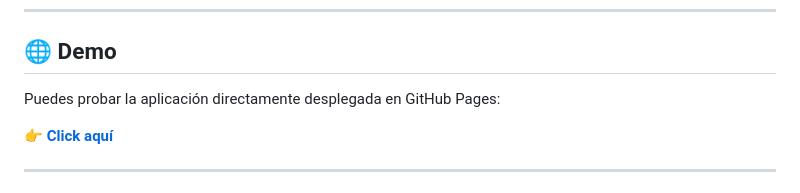
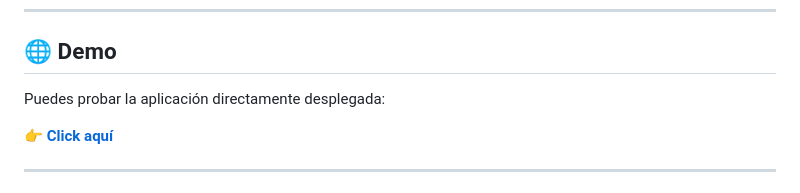
Before and after one commit to NeoEurus/Jaquez, a Markdown page: README.md, the part around the change. Rendered like a GitHub page.

Commit message:
Update demo link text in README.md

```diff
--- a/README.md
+++ b/README.md
@@ -25,7 +25,7 @@
 
 ## 🌐 Demo
 
-Puedes probar la aplicación directamente desplegada en GitHub Pages:
+Puedes probar la aplicación directamente desplegada:
 
 👉 **[Click aquí](https://jaquez.rf.gd/?i=1)**
 
```
